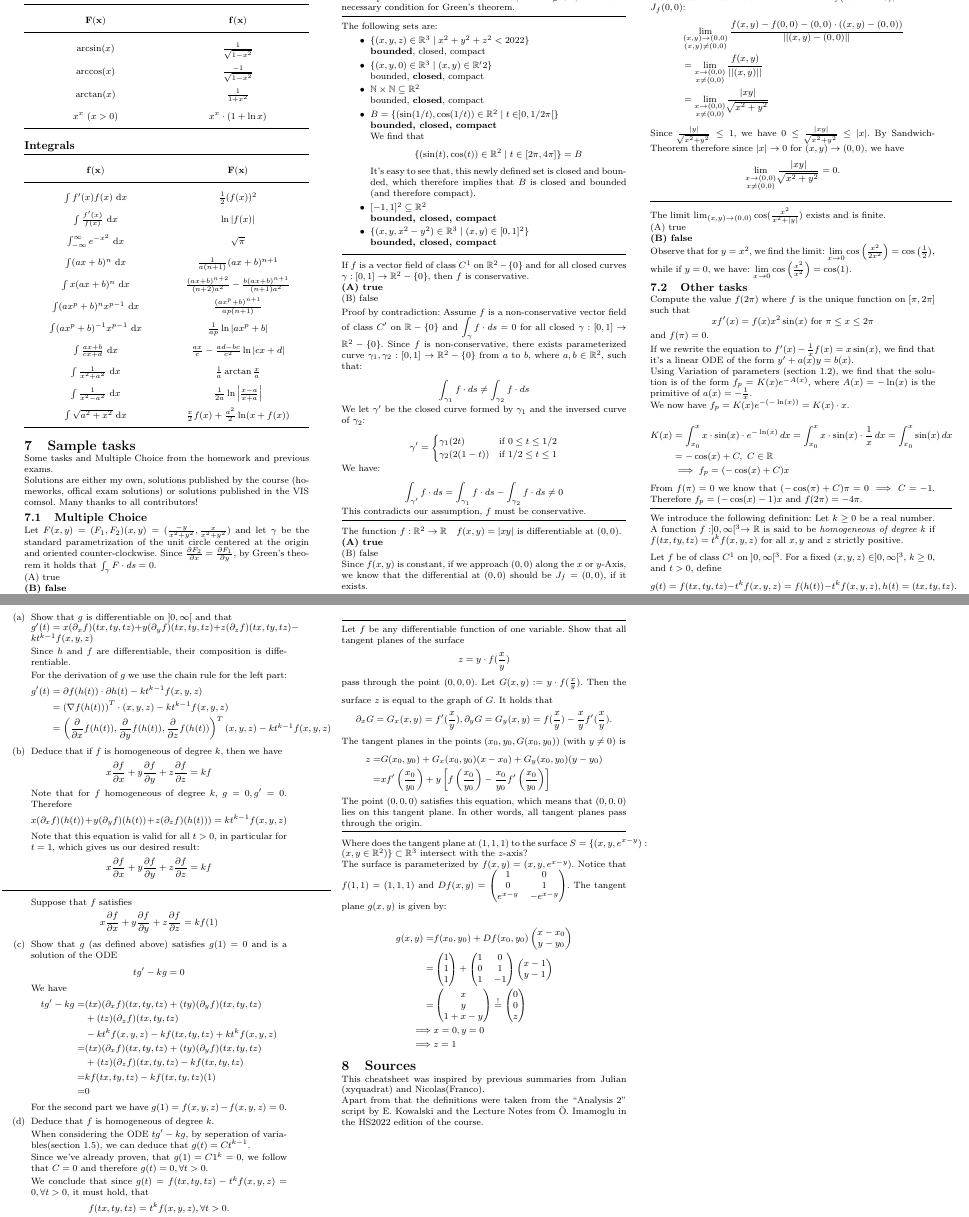
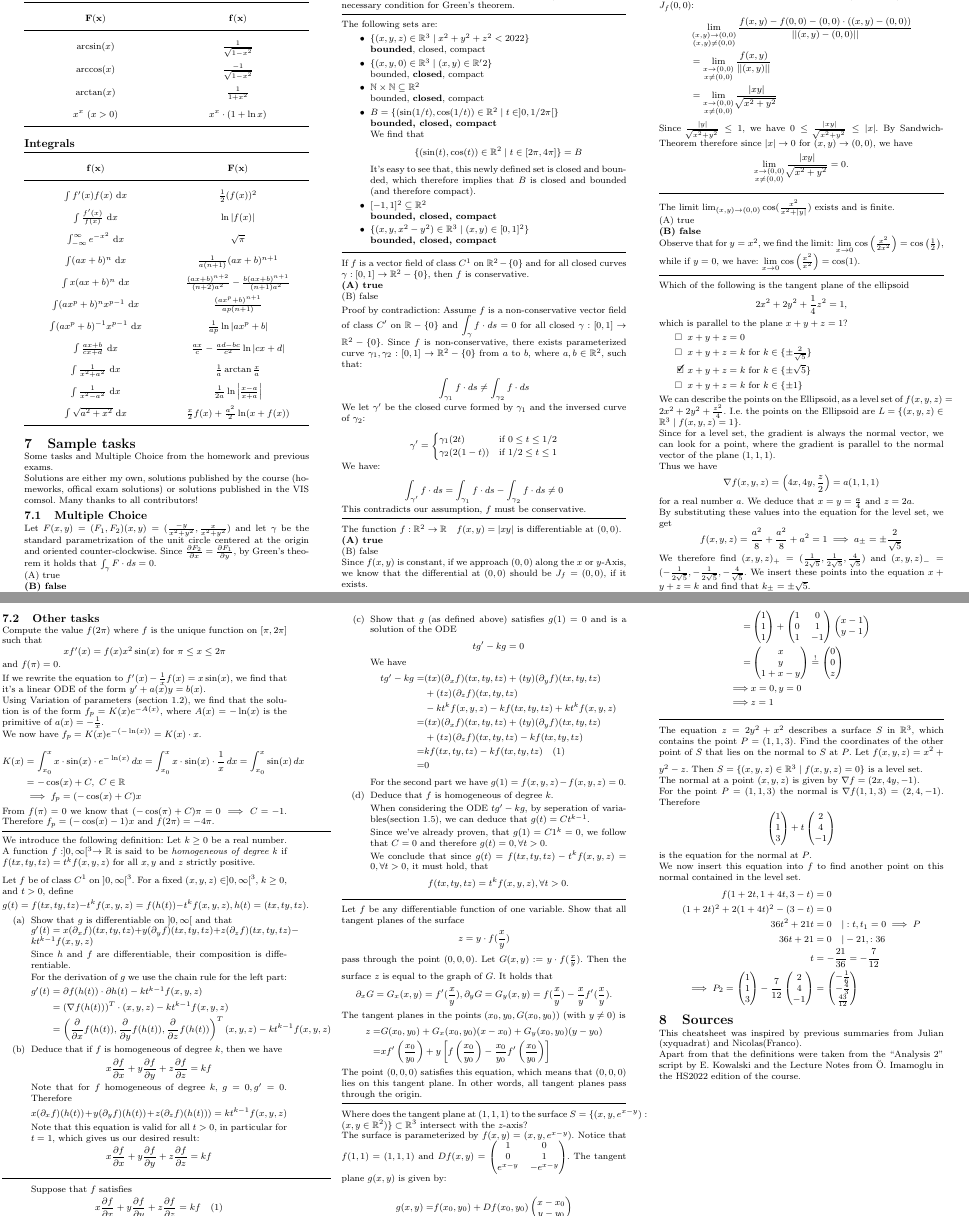
Before and after one commit to nwehrli/Analysis-II, a LaTeX document (AnalysisII.tex): two parts of pages 8 and 9 of 9, joined at a grey line, cut so that both start at the same text. Compiled offline with pdfLaTeX.

Commit message:
Added 2 tasks

```diff
--- a/AnalysisII.tex
+++ b/AnalysisII.tex
@@ -62,6 +62,13 @@
 \usepackage{enumitem}
 \setitemize{itemsep=0.5pt}
 \setenumerate{itemsep=0.75pt}
+
+%Checkboxes for multiple choice
+\newlist{Checkboxes}{itemize}{2}
+\setlist[Checkboxes]{label=$\square$}
+\usepackage{pifont}
+\newcommand{\cmark}{\ding{51}}%
+\newcommand{\correct}{\rlap{$\square$}{\raisebox{2pt}{\hspace{1pt}\cmark}}\hspace{-2.5pt}}
 
 
 % To include sketches & PDFs
@@ -1092,7 +1099,29 @@ The limit $\lim_{(x,y) \to (0,0)} \cos(\frac{x^2}{x^2 + |y|})$ exists and is fin
 \\\textbf{(B) false}
 \\Observe that for $y=x^2$, we find the limit: $\underset{x \to 0}{\lim} \cos \left ( \frac {x^2}{2x^2}\right ) = \cos \left ( \frac 1 2 \right )$, while if $y=0$, we have: $\underset{x \to 0}{\lim} \cos \left ( \frac {x^2}{x^2}\right ) = \cos (1)$.
 
+\vspace{0.1cm}
+\hrule
+\vspace{0.2cm}
 
+Which of the following is the tangent plane of the ellipsoid \[2x^2 + 2y^2 + \frac{1}{4}z^2 = 1,\] which is parallel to the plane $x + y + z = 1$?
+\begin{Checkboxes}
+  \item $x + y + z = 0$
+  \item \(x+y+z = k\) for \(k \in \{\pm\frac{2}{\sqrt{5}}\}\)
+  \item [\correct] \(x + y + z = k\) for $k \in \{\pm \sqrt{5}\}$
+  \item \(x + y + z = k\) for $k \in \{\pm 1\}$
+\end{Checkboxes}
+We can describe the points on the Ellipsoid, as a level set of \(f(x, y, z) = 2x^2 + 2y^2 + \frac{z^2}{4}\). I.e. the points on the Ellipsoid are $L = \{(x,y,z) \in \R^3 \mid f(x,y,z) = 1\}$.
+
+Since for a level set, the gradient is always the normal vector, we can look for a point, where the gradient is parallel to the normal vector of the plane $(1,1,1)$.
+
+Thus we have
+\[\nabla f (x,y,z) = \left(4x,4y,\frac{z}{2}\right) = a (1,1,1)\]
+for a real number $a$. We deduce that $x = y = \frac{a}{4}$ and $z = 2a$.
+
+By substituting these values into the equation for the level set, we get
+\[f(x,y,z) = \frac{a^2}{8} + \frac{a^2}{8} + a^2 = 1 \implies a_{\pm} = \pm \frac{2}{\sqrt{5}}\]
+We therefore find \((x,y,z)_+ = (\frac{1}{2\sqrt{5}}, \frac{1}{2\sqrt{5}}, \frac{4}{\sqrt{5}})\) and \((x,y,z)_- = (-\frac{1}{2\sqrt{5}}, -\frac{1}{2\sqrt{5}}, -\frac{4}{\sqrt{5}}\).
+We insert these points into the equation $x + y + z = k$ and find that $k_\pm = \pm \sqrt{5}$.
 \subsection{Other tasks}
 
 Compute the value $f(2\pi)$ where $f$ is the unique function on $[\pi, 2\pi]$ such that
@@ -1148,7 +1177,7 @@ Let $f$ be of class $C^1$ on $]0, \infty[^3$. For a fixed $(x, y, z) \in ]0, \in
   \hrule
   \vspace{0.2cm}
   Suppose that $f$ satisfies
-  \[x \pdv{f}{x} + y \pdv{f}{y} + z \pdv{f}{z} = kf (1)\]
+  \[x \pdv{f}{x} + y \pdv{f}{y} + z \pdv{f}{z} = kf \quad (1)\]
   \item Show that $g$ (as defined above) satisfies $g(1) = 0$ and is a solution of the ODE
   \[tg' - kg = 0\]
   We have
@@ -1158,7 +1187,7 @@ Let $f$ be of class $C^1$ on $]0, \infty[^3$. For a fixed $(x, y, z) \in ]0, \in
     &- k t^{k}f(x,y,z) - kf(tx,ty,tz) + k t^kf(x,y,z)\\
     =& (tx)(\partial_xf)(tx,ty,tz)+(ty)(\partial_y f)(tx,ty,tz)\\
     &+ (tz) (\partial_z f)(tx,ty,tz) - kf(tx,ty,tz)\\
-    =& kf(tx,ty,tz) - kf(tx,ty,tz) (1)\\
+    =& kf(tx,ty,tz) - kf(tx,ty,tz) \quad (1)\\
     =& 0
   \end{align*}
   For the second part we have $g(1) = f(x,y,z) -f(x,y,z) = 0$.
@@ -1205,6 +1234,41 @@ g(x, y) = & f(x_0, y_0) + Df(x_0, y_0) \begin{pmatrix} x - x_0 \\ y - y_0 \end{p
 \implies & z = 1
 \end{align*}
 
+\vspace{0.1cm}
+\hrule
+\vspace{0.2cm}
+
+The equation $z = 2y^2 + x^2$ describes a surface $S$ in $\R^3$, which contains the point $P =(1,1,3)$. Find the coordinates of the other point of $S$ that lies on the normal to $S$ at $P$.
+\vspace{0.2cm}
+Let $f(x,y,z) = x^2 + y^2 - z$. Then $S = \{(x,y,z) \in \R^3 \mid f(x,y,z) = 0\}$ is a level set.
+
+The normal at a point $(x,y,z)$ is given by $\nabla f = (2x, 4y, -1)$.
+
+For the point $P = (1,1,3)$ the normal is $\nabla f (1,1,3) = (2,4,-1)$.
+Therefore
+\begin{align*}
+  \begin{pmatrix} 1\\ 1\\ 3 \end{pmatrix} + t \begin{pmatrix}2 \\ 4\\ -1 \end{pmatrix}
+\end{align*}
+is the equation for the normal at $P$.
+
+We now insert this equation into $f$ to find another point on this normal contained in the level set.
+\begin{align*}
+  f(1 +2t, 1+ 4t, 3 - t) &= 0 \\
+  (1 +2t)^2 + 2(1+4t)^2 - (3-t) &= 0\\
+  36 t^2 + 21t &= 0 \quad |:t, t_1 = 0 \implies P\\
+  36t + 21 &= 0 \quad |-21, : 36\\
+  t &= -\frac{21}{36} = -\frac{7}{12}\\
+  \implies P_2 = \begin{pmatrix}
+    1\\ 1 \\ 3
+  \end{pmatrix} - \frac{7}{12}
+  \begin{pmatrix}
+    2\\ 4\\ -1
+  \end{pmatrix}
+  &= \begin{pmatrix}
+    -\frac{1}{6}\\ -\frac{4}{3}\\ \frac{43}{12}
+  \end{pmatrix}
+\end{align*}
+
 
 \section{Sources}
 This cheatsheet was inspired by previous summaries from Julian (xyquadrat) and Nicolas(Franco).
```
Also changed, not shown: AnalysisII.pdf, 5 other files.
